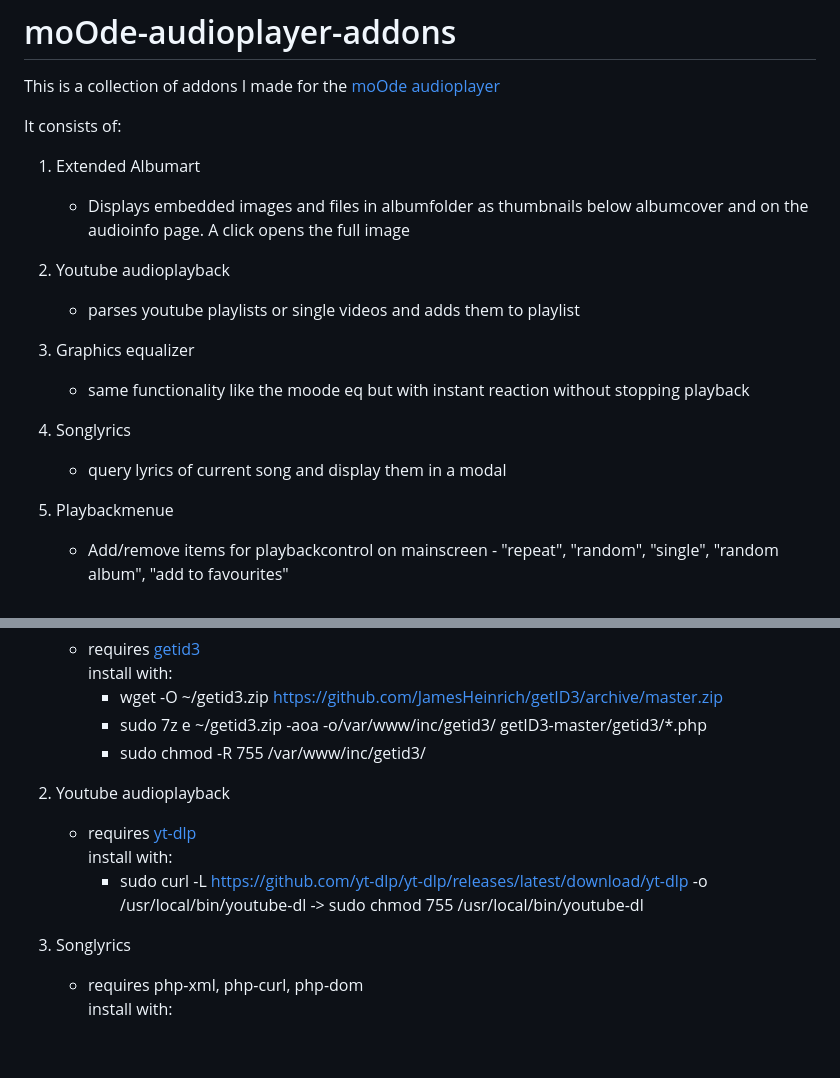
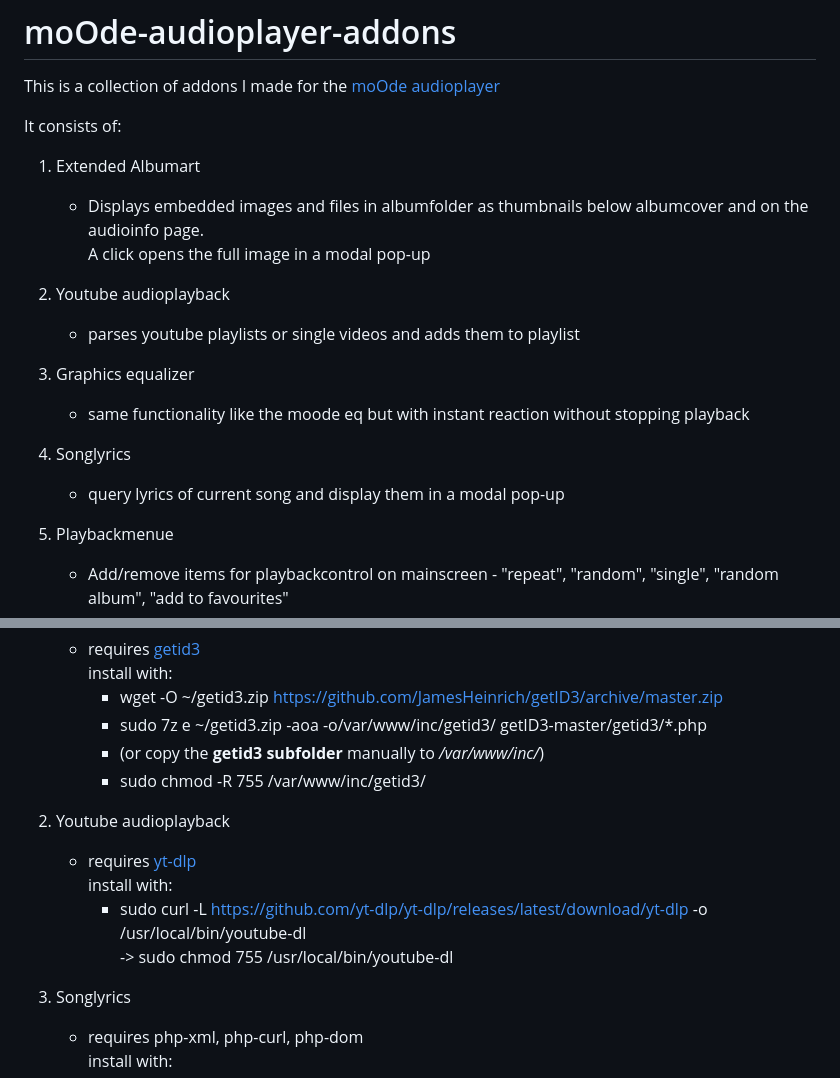
Before and after one commit to Stephanowicz/moOde-audioplayer-addons, a Markdown page: README.md, 2 parts joined by grey strips. GitHub-like rendering; blank space fills up the shorter version.

```diff
--- a/README.md
+++ b/README.md
@@ -5,7 +5,8 @@ This is a collection of addons I made for the [moOde audioplayer](https://github
 It consists of:
 
 1. Extended Albumart
-	- Displays embedded images and files in albumfolder as thumbnails below albumcover and on the audioinfo page. A click opens the full image
+	- Displays embedded images and files in albumfolder as thumbnails below albumcover and on the audioinfo page.
+	A click opens the full image in a modal pop-up
 
 2. Youtube audioplayback
 	- parses youtube playlists or single videos and adds them to playlist
@@ -14,7 +15,7 @@ It consists of:
 	- same functionality like the moode eq but with instant reaction without stopping playback
 
 4. Songlyrics
-	- query lyrics of current song and display them in a modal
+	- query lyrics of current song and display them in a modal pop-up
 
 5. Playbackmenue
 	- Add/remove items for playbackcontrol on mainscreen - "repeat", "random", "single", "random album", "add to favourites"
@@ -54,13 +55,14 @@ after this add `<script src="addons/addons.js?t=1729607710734" defer></script>`
 	  install with:
 		- wget -O ~/getid3.zip https://github.com/JamesHeinrich/getID3/archive/master.zip
 		- sudo 7z e ~/getid3.zip -aoa -o/var/www/inc/getid3/ getID3-master/getid3/*.php
+  		- (or copy the  **getid3 subfolder** manually to */var/www/inc/*)
 		- sudo chmod -R 755 /var/www/inc/getid3/
 
 2. Youtube audioplayback
 	- requires [yt-dlp](https://github.com/yt-dlp/yt-dlp)
 	  install with:
 		- sudo curl -L https://github.com/yt-dlp/yt-dlp/releases/latest/download/yt-dlp -o /usr/local/bin/youtube-dl
-      -> sudo chmod 755 /usr/local/bin/youtube-dl
+      		-> sudo chmod 755 /usr/local/bin/youtube-dl
 
 4. Songlyrics
 	- requires php-xml, php-curl, php-dom
```
Also changed, not shown: other parts of README.md (+52 -1 lines).
